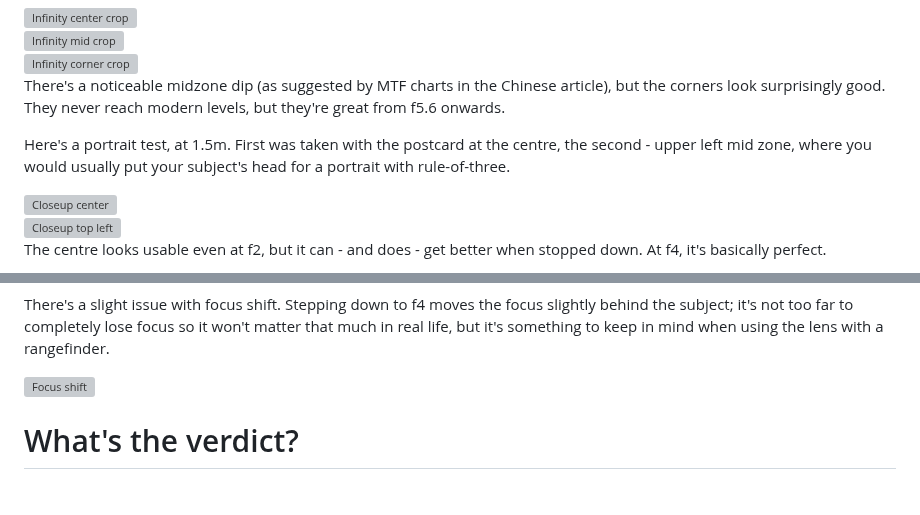
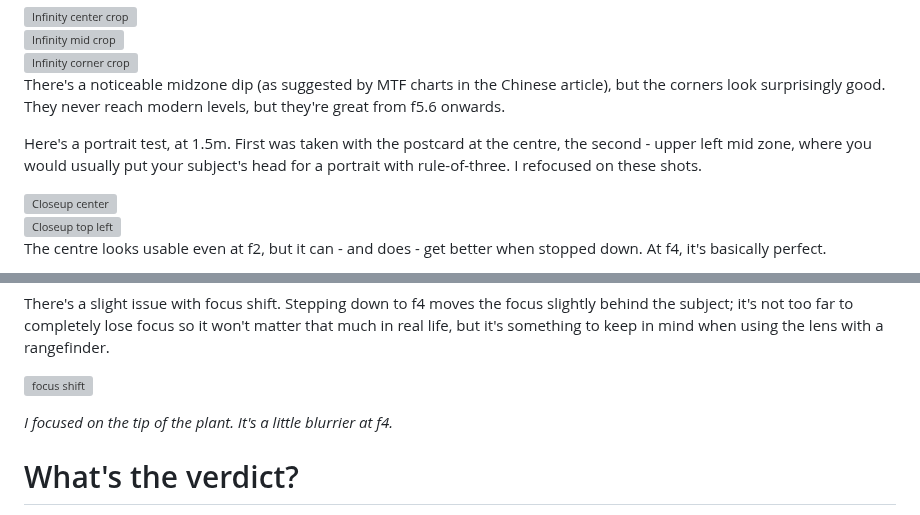
Before and after one commit to Spaqin/spaq-in, a Markdown page: src/posts/fotn-topcor-s.md, 2 parts joined by grey strips. Rendered like a GitHub page; blank space fills up the shorter version; grey boxes are pictures that could not be loaded.

```diff
--- a/src/posts/fotn-topcor-s.md
+++ b/src/posts/fotn-topcor-s.md
@@ -166,5 +166,5 @@ I checked the lens against Canon 50/1.8 LTM and Nikkor 24-120/4 for a modern com
 
 There's a noticeable midzone dip (as suggested by MTF charts in the Chinese article), but the corners look surprisingly good. They never reach modern levels, but they're great from f5.6 onwards.
 
-Here's a portrait test, at 1.5m. First was taken with the postcard at the centre, the second - upper left mid zone, where you would usually put your subject's head for a portrait with rule-of-three.
+Here's a portrait test, at 1.5m. First was taken with the postcard at the centre, the second - upper left mid zone, where you would usually put your subject's head for a portrait with rule-of-three. I refocused on these shots.
 
@@ -205,11 +205,9 @@ As for reflections, we do have a multicoated lens, but it's multicoating from th
 
 There's a slight issue with focus shift. Stepping down to f4 moves the focus slightly behind the subject; it's not too far to completely lose focus so it won't matter that much in real life, but it's something to keep in mind when using the lens with a rangefinder.
 
-<div class="image-grid">
-    <div class="image-container">
-        <img src="../images/topcor/focusshift/center.jpg" alt="Focus shift">
-    </div>
-</div>
+![focus shift](../images/topcor/focusshift/center.jpg)
+
+_I focused on the tip of the plant. It's a little blurrier at f4._
 
 # What's the verdict?
 
```
Also changed, not shown: other parts of src/posts/fotn-topcor-s.md (+36 -36 lines).
